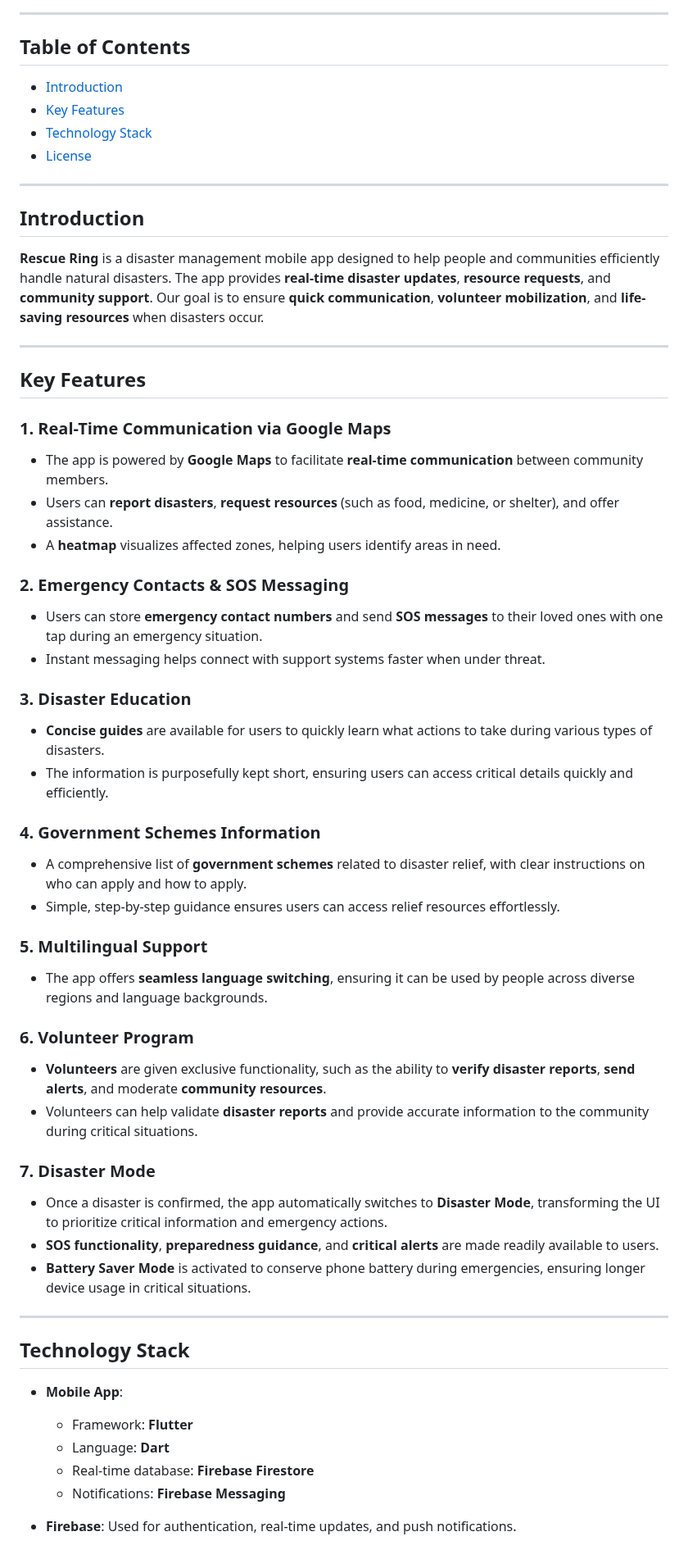
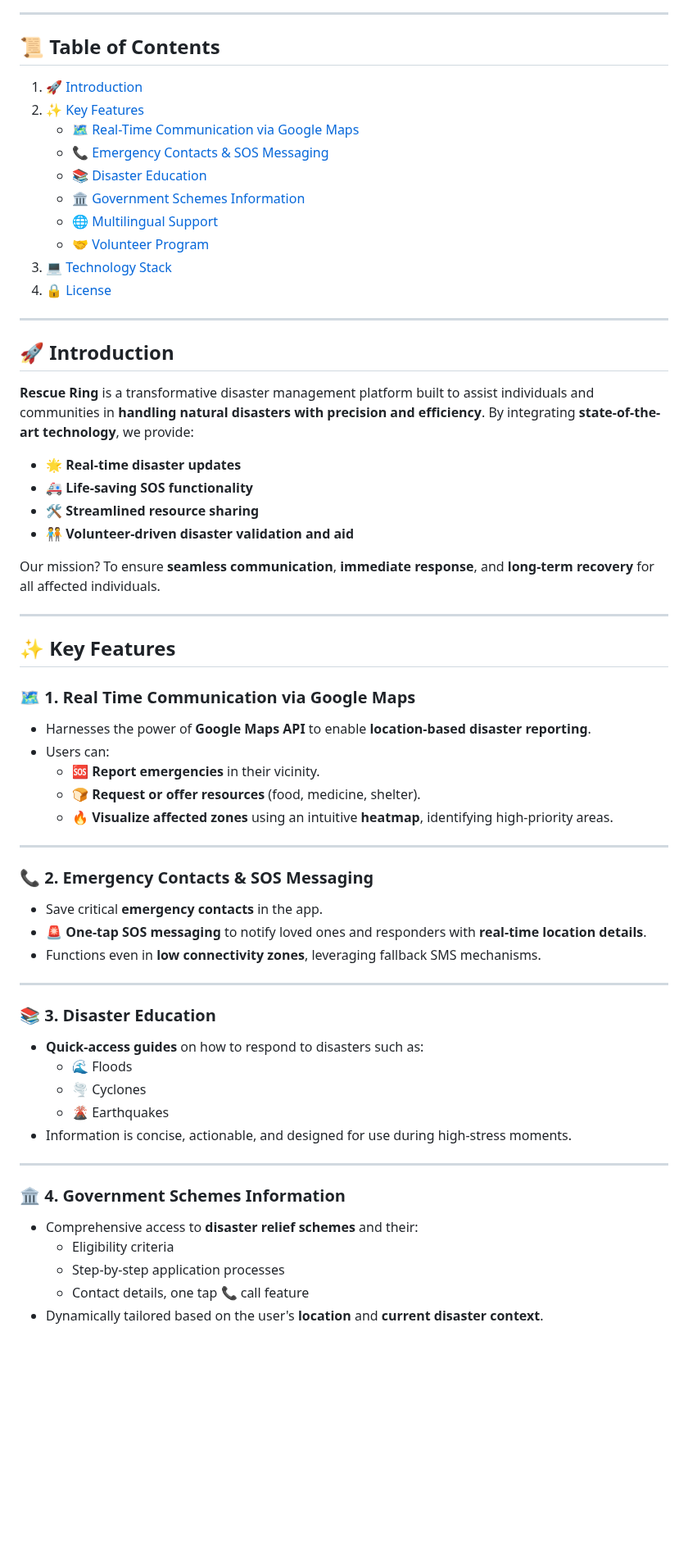
Before and after one commit to tarunjillellamudi/Weather-Quake, a Markdown page: README.md, the part around one of its changes. Shown at 82% size. Drawn GitHub-style; blank space fills up the shorter version.

```diff
--- a/README.md
+++ b/README.md
@@ -12,59 +10,64 @@ Welcome to **Rescue Ring**, an innovative disaster management app providing seam
 
 ---
 
-## Table of Contents
-- [Introduction](#introduction)
-- [Key Features](#key-features)
-- [Technology Stack](#technology-stack)
-- [License](#license)
+## 📜 **Table of Contents**
+
+1. [🚀 Introduction](#-introduction)
+2. [✨ Key Features](#-key-features)
+   - [🗺️ Real-Time Communication via Google Maps](#-1-real-time-communication-via-google-maps)
+   - [📞 Emergency Contacts & SOS Messaging](#-2-emergency-contacts--sos-messaging)
+   - [📚 Disaster Education](#-3-disaster-education)
+   - [🏛️ Government Schemes Information](#-4-government-schemes-information)
+   - [🌐 Multilingual Support](#-5-multilingual-support)
+   - [🤝 Volunteer Program](#-6-volunteer-program)
+3. [💻 Technology Stack](#-technology-stack)
+4. [🔒 License](#-license)
 
 ---
 
-## Introduction
+## 🚀 **Introduction**
 
-**Rescue Ring** is a disaster management mobile app designed to help people and communities efficiently handle natural disasters. The app provides **real-time disaster updates**, **resource requests**, and **community support**. Our goal is to ensure **quick communication**, **volunteer mobilization**, and **life-saving resources** when disasters occur.
+**Rescue Ring** is a transformative disaster management platform built to assist individuals and communities in **handling natural disasters with precision and efficiency**. By integrating **state-of-the-art technology**, we provide:
+- 🌟 **Real-time disaster updates**
+- 🚑 **Life-saving SOS functionality**
+- 🛠️ **Streamlined resource sharing**
+- 🧑‍🤝‍🧑 **Volunteer-driven disaster validation and aid**
+
+Our mission? To ensure **seamless communication**, **immediate response**, and **long-term recovery** for all affected individuals.
 
 ---
 
-## Key Features
+## ✨ **Key Features**
 
-### **1. Real-Time Communication via Google Maps**
-- The app is powered by **Google Maps** to facilitate **real-time communication** between community members.
-- Users can **report disasters**, **request resources** (such as food, medicine, or shelter), and offer assistance.
-- A **heatmap** visualizes affected zones, helping users identify areas in need.
-
-### **2. Emergency Contacts & SOS Messaging**
-- Users can store **emergency contact numbers** and send **SOS messages** to their loved ones with one tap during an emergency situation.
-- Instant messaging helps connect with support systems faster when under threat.
-
-### **3. Disaster Education**
-- **Concise guides** are available for users to quickly learn what actions to take during various types of disasters.
-- The information is purposefully kept short, ensuring users can access critical details quickly and efficiently.
-
-### **4. Government Schemes Information**
-- A comprehensive list of **government schemes** related to disaster relief, with clear instructions on who can apply and how to apply.
-- Simple, step-by-step guidance ensures users can access relief resources effortlessly.
-
-### **5. Multilingual Support**
-- The app offers **seamless language switching**, ensuring it can be used by people across diverse regions and language backgrounds.
-
-### **6. Volunteer Program**
-- **Volunteers** are given exclusive functionality, such as the ability to **verify disaster reports**, **send alerts**, and moderate **community resources**.
-- Volunteers can help validate **disaster reports** and provide accurate information to the community during critical situations.
-
-### **7. Disaster Mode**
-- Once a disaster is confirmed, the app automatically switches to **Disaster Mode**, transforming the UI to prioritize critical information and emergency actions.
-- **SOS functionality**, **preparedness guidance**, and **critical alerts** are made readily available to users.
-- **Battery Saver Mode** is activated to conserve phone battery during emergencies, ensuring longer device usage in critical situations.
+### 🗺️ **1. Real Time Communication via Google Maps** <a name="-1-real-time-communication-via-google-maps"></a>
+- Harnesses the power of **Google Maps API** to enable **location-based disaster reporting**.
+- Users can:
+  - 🆘 **Report emergencies** in their vicinity.
+  - 🍞 **Request or offer resources** (food, medicine, shelter).
+  - 🔥 **Visualize affected zones** using an intuitive **heatmap**, identifying high-priority areas.
 
 ---
 
-## Technology Stack
+### 📞 **2. Emergency Contacts & SOS Messaging**
+- Save critical **emergency contacts** in the app.
+- 🚨 **One-tap SOS messaging** to notify loved ones and responders with **real-time location details**.
+- Functions even in **low connectivity zones**, leveraging fallback SMS mechanisms.
 
-- **Mobile App**:
-  - Framework: **Flutter**
-  - Language: **Dart**
-  - Real-time database: **Firebase Firestore**
-  - Notifications: **Firebase Messaging**
+---
 
-- **Firebase**: Used for authentication, real-time updates, and push notifications.
+### 📚 **3. Disaster Education**
+- **Quick-access guides** on how to respond to disasters such as:
+  - 🌊 Floods
+  - 🌪️ Cyclones
+  - 🌋 Earthquakes
+- Information is concise, actionable, and designed for use during high-stress moments.
+
+---
+
+### 🏛️ **4. Government Schemes Information** <a name="-4-government-schemes-information"></a>
+- Comprehensive access to **disaster relief schemes** and their:
+  - Eligibility criteria
+  - Step-by-step application processes
+  - Contact details, one tap 📞 call feature
+- Dynamically tailored based on the user's **location** and **current disaster context**.
+
```
Also changed, not shown: other parts of README.md (+33 -15 lines).
